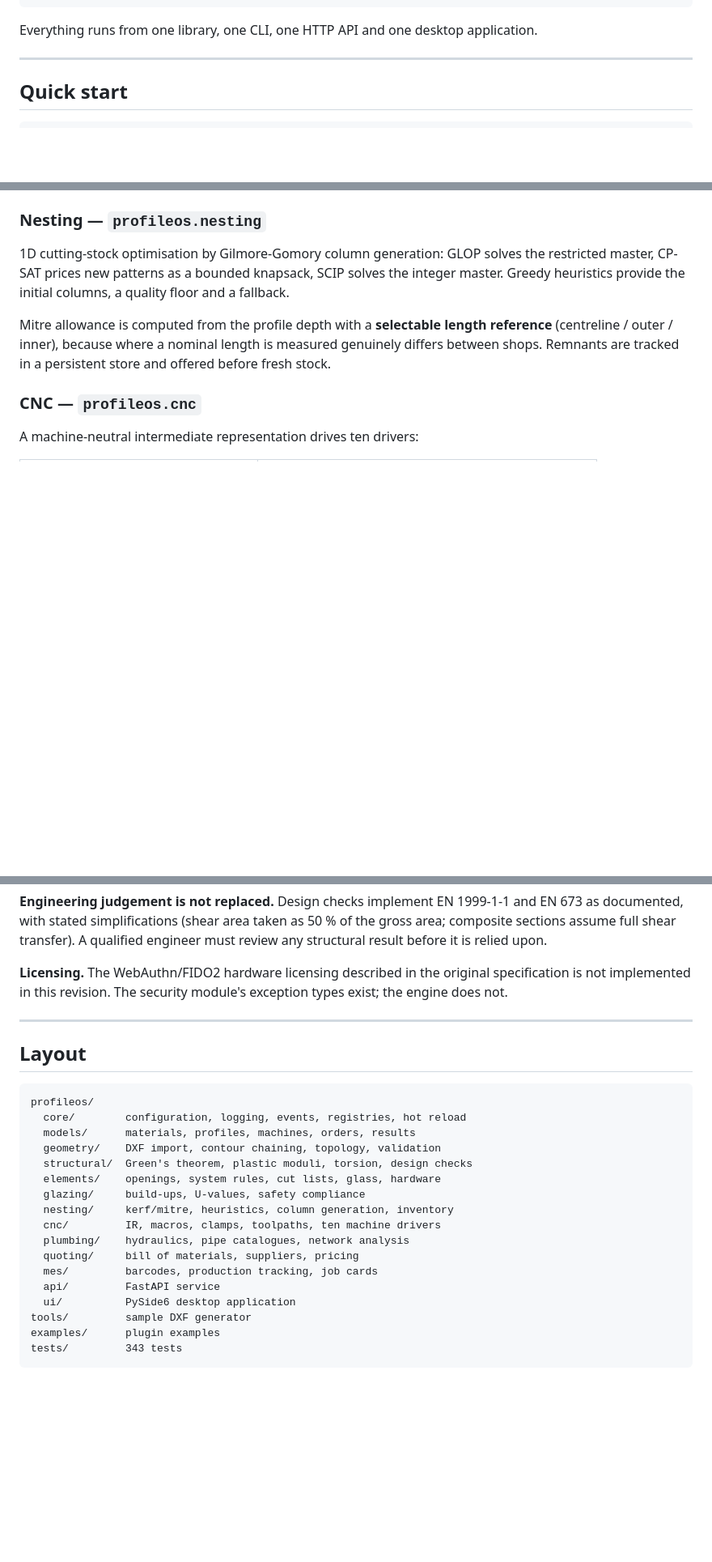
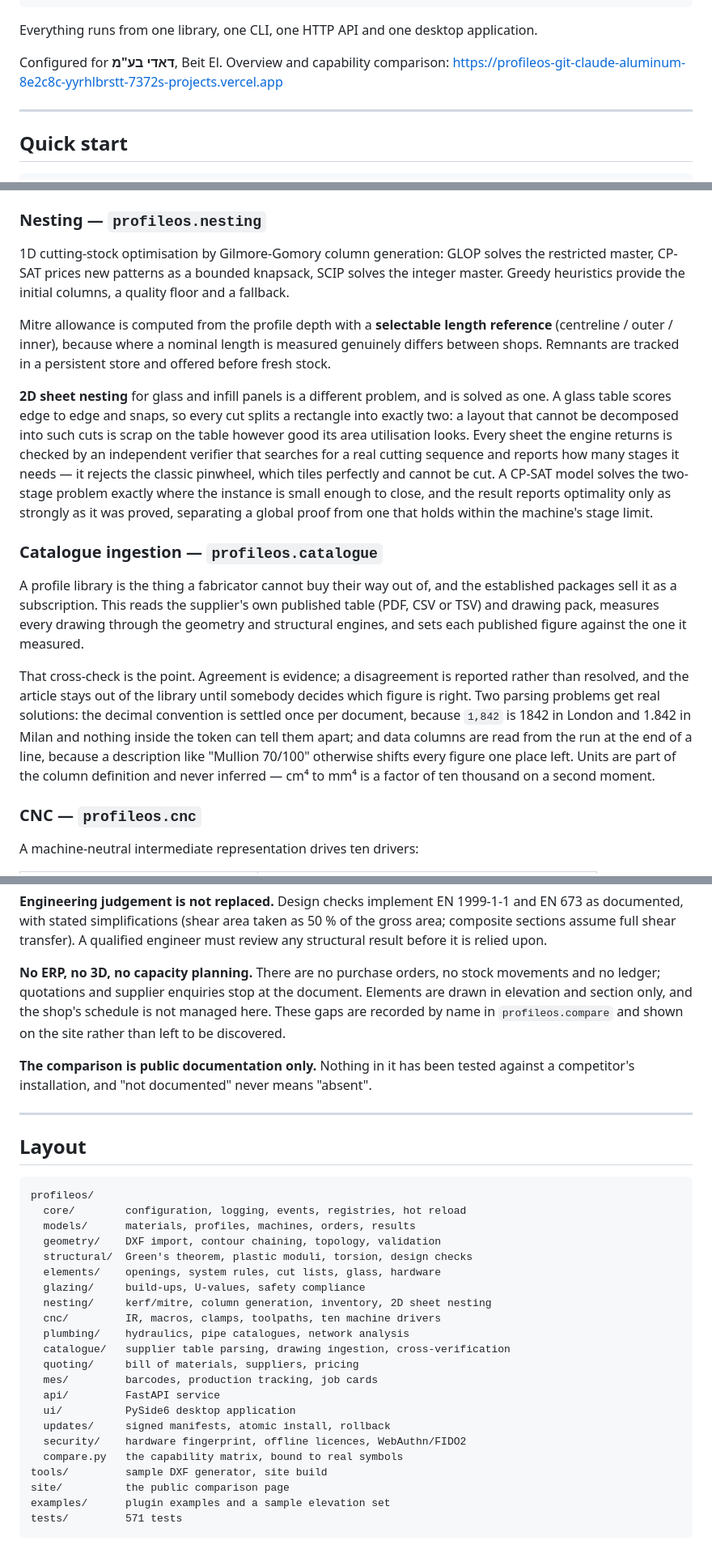
Before and after one commit to yyrhlbrstt-svg/ProfileOS, a Markdown page: README.md, 3 parts joined by grey strips. Shown at 81% size. Rendered like a GitHub page; blank space fills up the shorter version.

Commit message:
Bring the README back in line with what the suite actually is
Several claims had gone stale: 343 tests (571), six desktop pages (nine),
14 API endpoints (18), and — the one that mattered — a note saying the
WebAuthn/FIDO2 licensing was not implemented, which stopped being true
several commits ago.

Documents the 2D sheet nester and the catalogue ingestion engine, records
the three capabilities this suite does not have by name rather than
leaving them to be discovered, and links the comparison site.

Co-Authored-By: Claude Opus 5 <noreply@anthropic.com>
Claude-Session: https://claude.ai/code/session_01Hk5eqnk1aM4vPH145rD7BC

````diff
--- a/README.md
+++ b/README.md
@@ -15,6 +15,9 @@ DXF  →  section properties  →  element design  →  cut list  →  nesting
 
 Everything runs from one library, one CLI, one HTTP API and one desktop
 application.
+
+Configured for **דאדי בע"מ**, Beit El. Overview and capability comparison:
+<https://profileos-git-claude-aluminum-8e2c8c-yyrhlbrstt-7372s-projects.vercel.app>
 
 ---
 
@@ -102,6 +105,34 @@ reference** (centreline / outer / inner), because where a nominal length is
 measured genuinely differs between shops. Remnants are tracked in a persistent
 store and offered before fresh stock.
 
+**2D sheet nesting** for glass and infill panels is a different problem, and is
+solved as one. A glass table scores edge to edge and snaps, so every cut splits
+a rectangle into exactly two: a layout that cannot be decomposed into such cuts
+is scrap on the table however good its area utilisation looks. Every sheet the
+engine returns is checked by an independent verifier that searches for a real
+cutting sequence and reports how many stages it needs — it rejects the classic
+pinwheel, which tiles perfectly and cannot be cut. A CP-SAT model solves the
+two-stage problem exactly where the instance is small enough to close, and the
+result reports optimality only as strongly as it was proved, separating a
+global proof from one that holds within the machine's stage limit.
+
+### Catalogue ingestion — `profileos.catalogue`
+A profile library is the thing a fabricator cannot buy their way out of, and
+the established packages sell it as a subscription. This reads the supplier's
+own published table (PDF, CSV or TSV) and drawing pack, measures every drawing
+through the geometry and structural engines, and sets each published figure
+against the one it measured.
+
+That cross-check is the point. Agreement is evidence; a disagreement is
+reported rather than resolved, and the article stays out of the library until
+somebody decides which figure is right. Two parsing problems get real
+solutions: the decimal convention is settled once per document, because
+`1,842` is 1842 in London and 1.842 in Milan and nothing inside the token can
+tell them apart; and data columns are read from the run at the end of a line,
+because a description like "Mullion 70/100" otherwise shifts every figure one
+place left. Units are part of the column definition and never inferred — cm⁴
+to mm⁴ is a factor of ten thousand on a second moment.
+
 ### CNC — `profileos.cnc`
 A machine-neutral intermediate representation drives ten drivers:
 
@@ -211,9 +251,14 @@ and EN 673 as documented, with stated simplifications (shear area taken as 50 %
 of the gross area; composite sections assume full shear transfer). A qualified
 engineer must review any structural result before it is relied upon.
 
-**Licensing.** The WebAuthn/FIDO2 hardware licensing described in the original
-specification is not implemented in this revision. The security module's
-exception types exist; the engine does not.
+**No ERP, no 3D, no capacity planning.** There are no purchase orders, no stock
+movements and no ledger; quotations and supplier enquiries stop at the
+document. Elements are drawn in elevation and section only, and the shop's
+schedule is not managed here. These gaps are recorded by name in
+`profileos.compare` and shown on the site rather than left to be discovered.
+
+**The comparison is public documentation only.** Nothing in it has been tested
+against a competitor's installation, and "not documented" never means "absent".
 
 ---
 
@@ -227,14 +272,19 @@ profileos/
   structural/  Green's theorem, plastic moduli, torsion, design checks
   elements/    openings, system rules, cut lists, glass, hardware
   glazing/     build-ups, U-values, safety compliance
-  nesting/     kerf/mitre, heuristics, column generation, inventory
+  nesting/     kerf/mitre, column generation, inventory, 2D sheet nesting
   cnc/         IR, macros, clamps, toolpaths, ten machine drivers
   plumbing/    hydraulics, pipe catalogues, network analysis
+  catalogue/   supplier table parsing, drawing ingestion, cross-verification
   quoting/     bill of materials, suppliers, pricing
   mes/         barcodes, production tracking, job cards
   api/         FastAPI service
   ui/          PySide6 desktop application
-tools/         sample DXF generator
-examples/      plugin examples
-tests/         343 tests
+  updates/     signed manifests, atomic install, rollback
+  security/    hardware fingerprint, offline licences, WebAuthn/FIDO2
+  compare.py   the capability matrix, bound to real symbols
+tools/         sample DXF generator, site build
+site/          the public comparison page
+examples/      plugin examples and a sample elevation set
+tests/         571 tests
 ```
````
Also changed, not shown: other parts of README.md (+15 -6 lines).
